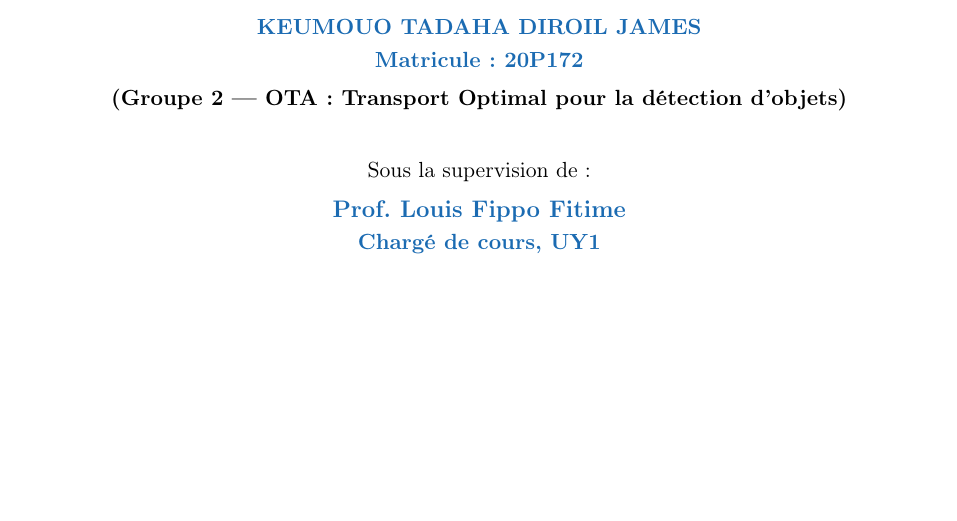
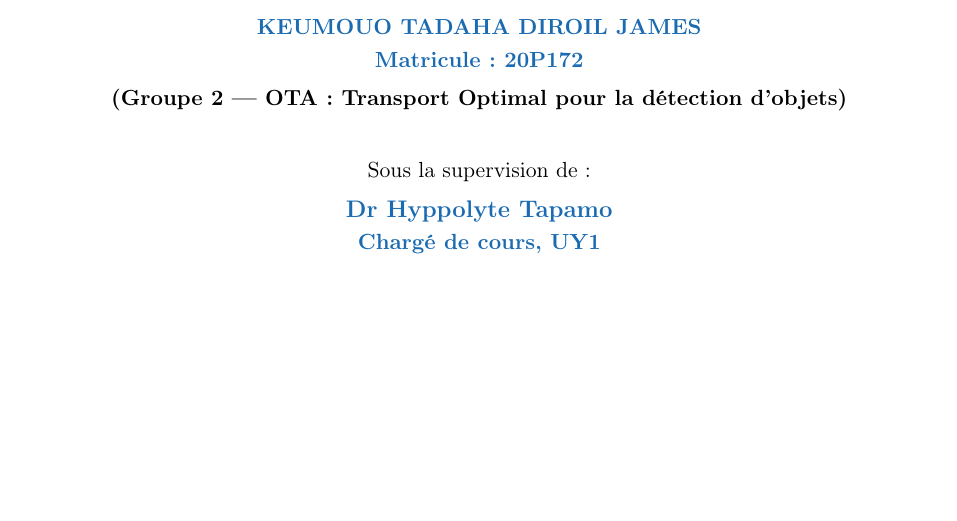
Before and after one commit to akamik237/ota-groupe2-enspy, a LaTeX document (report/carnet_lecture.tex, which reads frontmatter/coverpage.tex): part of page 1 of 3, cut so that both start at the same text. Compiled offline with pdfLaTeX.

Commit message:
Page de garde : supervision Dr Hyppolyte Tapamo
Co-authored-by: Cursor <cursoragent@cursor.com>

```diff
--- a/frontmatter/coverpage.tex
+++ b/frontmatter/coverpage.tex
@@ -75,7 +75,7 @@ Présenté par :\\[3mm]
 
 \vspace{8mm}
 Sous la supervision de :\\[2mm]
-{\color{enspyblue}\bfseries\large Prof.\ Louis Fippo Fitime\\[1mm]
+{\color{enspyblue}\bfseries\large Dr Hyppolyte Tapamo\\[1mm]
 {\normalsize Charg\'e de cours, UY1}}
 \end{center}
 
```
Also changed, not shown: report/carnet_lecture.pdf, report/rapport.pdf.
